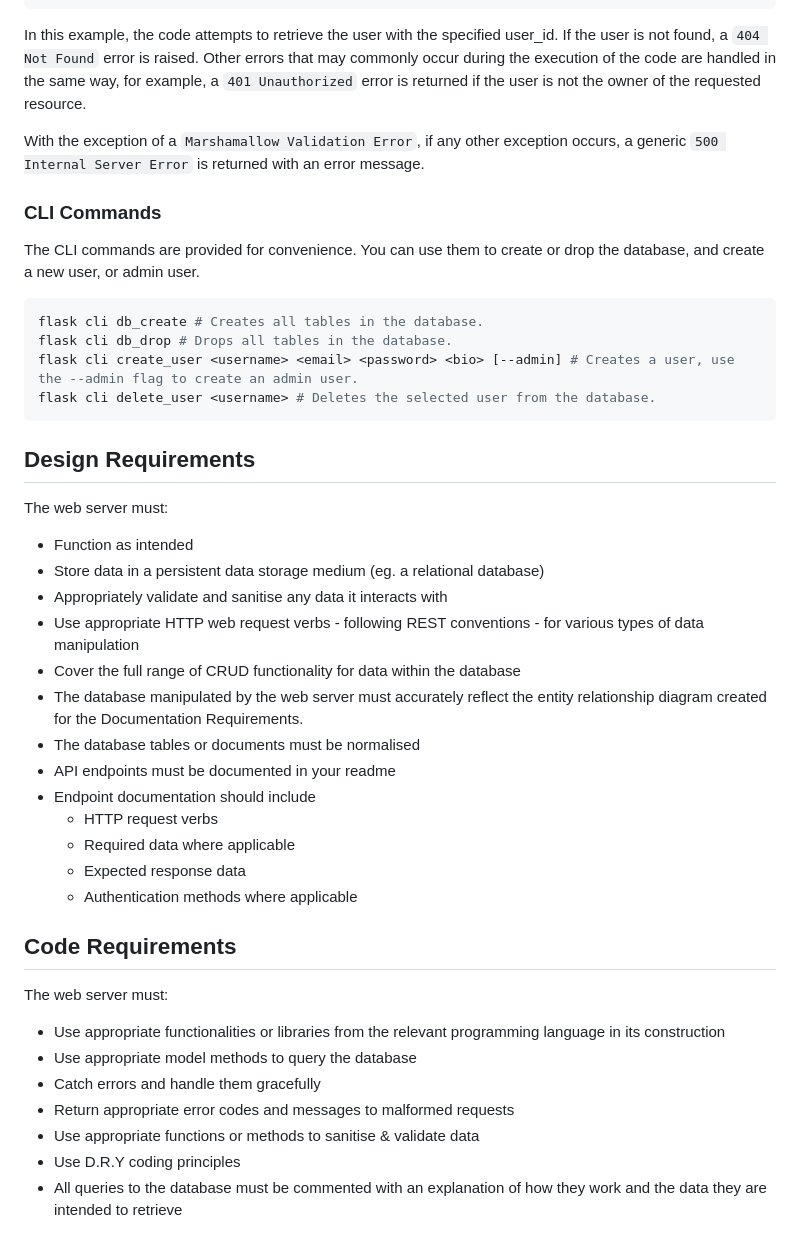
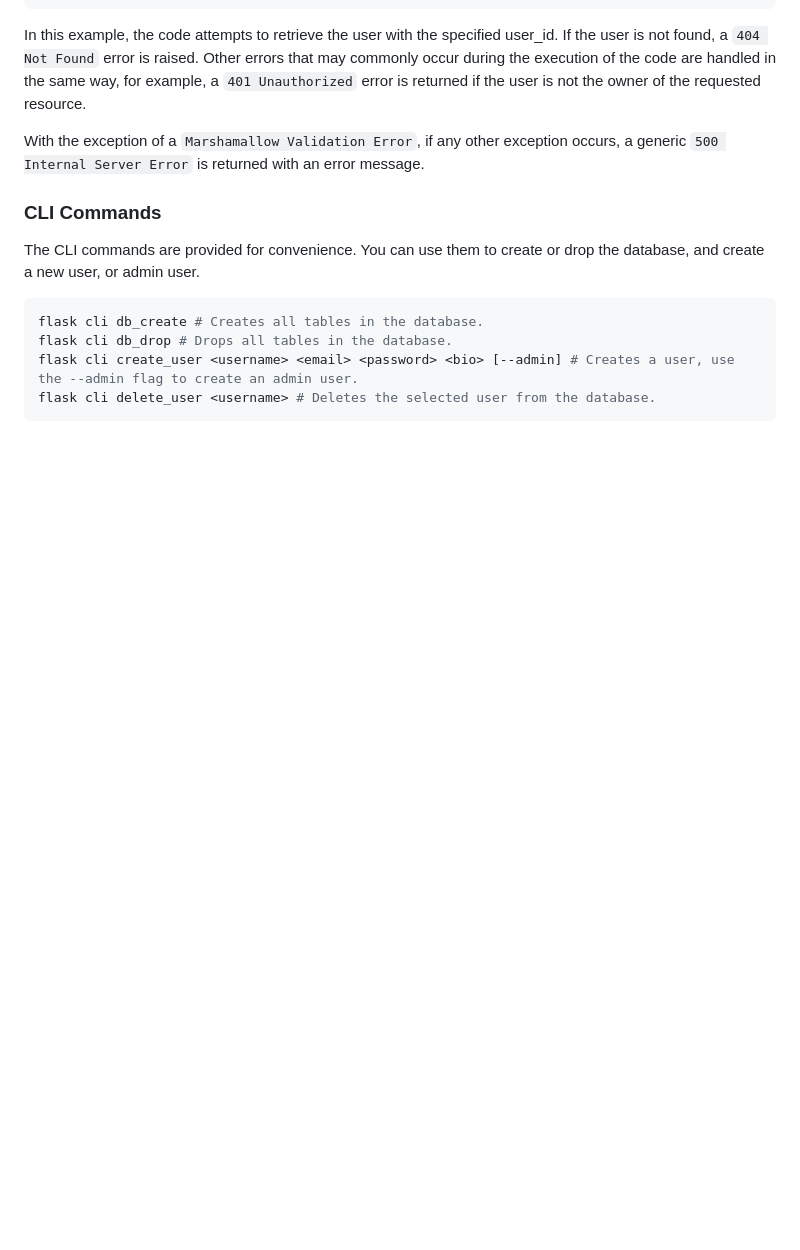
Before and after one commit to finneh4249/T2A2-API-Application, a Markdown page: README.md, the part around the change. Drawn GitHub-style; blank space fills up the shorter version.

````diff
--- a/README.md
+++ b/README.md
@@ -990,33 +990,3 @@ flask cli db_drop # Drops all tables in the database.
 flask cli create_user <username> <email> <password> <bio> [--admin] # Creates a user, use the --admin flag to create an admin user.
 flask cli delete_user <username> # Deletes the selected user from the database.
 ```
-
-## Design Requirements
-
-The web server must:
-
-- Function as intended
-- Store data in a persistent data storage medium (eg. a relational database)
-- Appropriately validate and sanitise any data it interacts with
-- Use appropriate HTTP web request verbs - following REST conventions - for various types of data manipulation
-- Cover the full range of CRUD functionality for data within the database
-- The database manipulated by the web server must accurately reflect the entity relationship diagram created for the Documentation Requirements.
-- The database tables or documents must be normalised
-- API endpoints must be documented in your readme
-- Endpoint documentation should include
-  - HTTP request verbs
-  - Required data where applicable
-  - Expected response data
-  - Authentication methods where applicable
-
-## Code Requirements
-
-The web server must:
-
-- Use appropriate functionalities or libraries from the relevant programming language in its construction
-- Use appropriate model methods to query the database
-- Catch errors and handle them gracefully
-- Return appropriate error codes and messages to malformed requests
-- Use appropriate functions or methods to sanitise & validate data
-- Use D.R.Y coding principles
-- All queries to the database must be commented with an explanation of how they work and the data they are intended to retrieve
````
